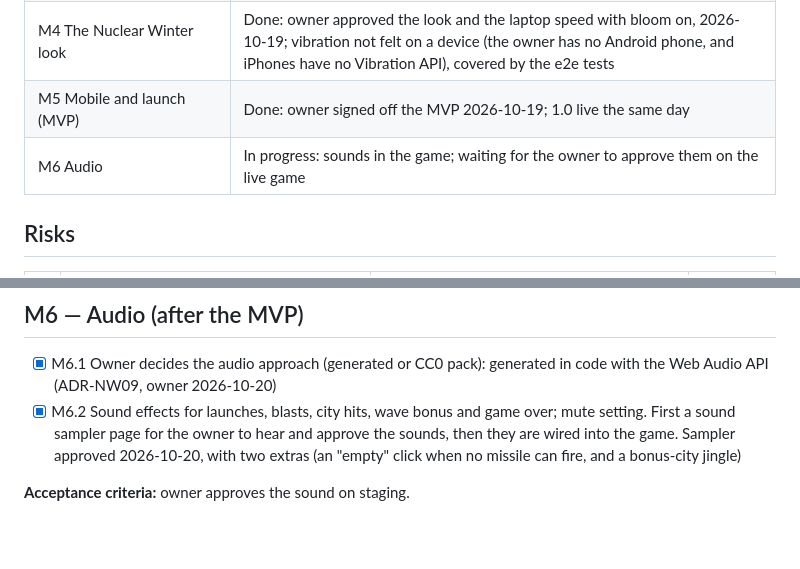
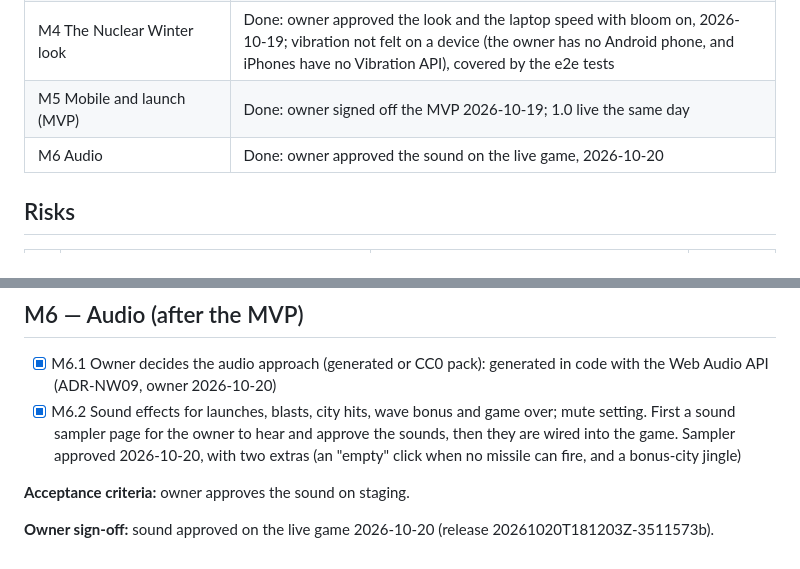
Before and after one commit to soncsec/nuclearwinter, a Markdown page: ROADMAP.md, 2 parts joined by grey strips. GitHub-like rendering; blank space fills up the shorter version.

Commit message:
Mark M6 audio done: owner approved the sound
Co-Authored-By: Claude Opus 5.5 <noreply@anthropic.com>
Claude-Session: https://claude.ai/code/session_01SwDN3MEdQshe2hEgLpy71U

```diff
--- a/ROADMAP.md
+++ b/ROADMAP.md
@@ -12,7 +12,7 @@
 | M3 Enemies | Done: owner play-test and tuning 2026-10-19 |
 | M4 The Nuclear Winter look | Done: owner approved the look and the laptop speed with bloom on, 2026-10-19; vibration not felt on a device (the owner has no Android phone, and iPhones have no Vibration API), covered by the e2e tests |
 | M5 Mobile and launch (MVP) | Done: owner signed off the MVP 2026-10-19; 1.0 live the same day |
-| M6 Audio | In progress: sounds in the game; waiting for the owner to approve them on the live game |
+| M6 Audio | Done: owner approved the sound on the live game, 2026-10-20 |
 
 ## Risks
 
@@ -131,3 +131,5 @@
 - [x] M6.2 Sound effects for launches, blasts, city hits, wave bonus and game over; mute setting. First a sound sampler page for the owner to hear and approve the sounds, then they are wired into the game. Sampler approved 2026-10-20, with two extras (an "empty" click when no missile can fire, and a bonus-city jingle)
 
 **Acceptance criteria:** owner approves the sound on staging.
+
+**Owner sign-off:** sound approved on the live game 2026-10-20 (release 20261020T181203Z-3511573b).
```
